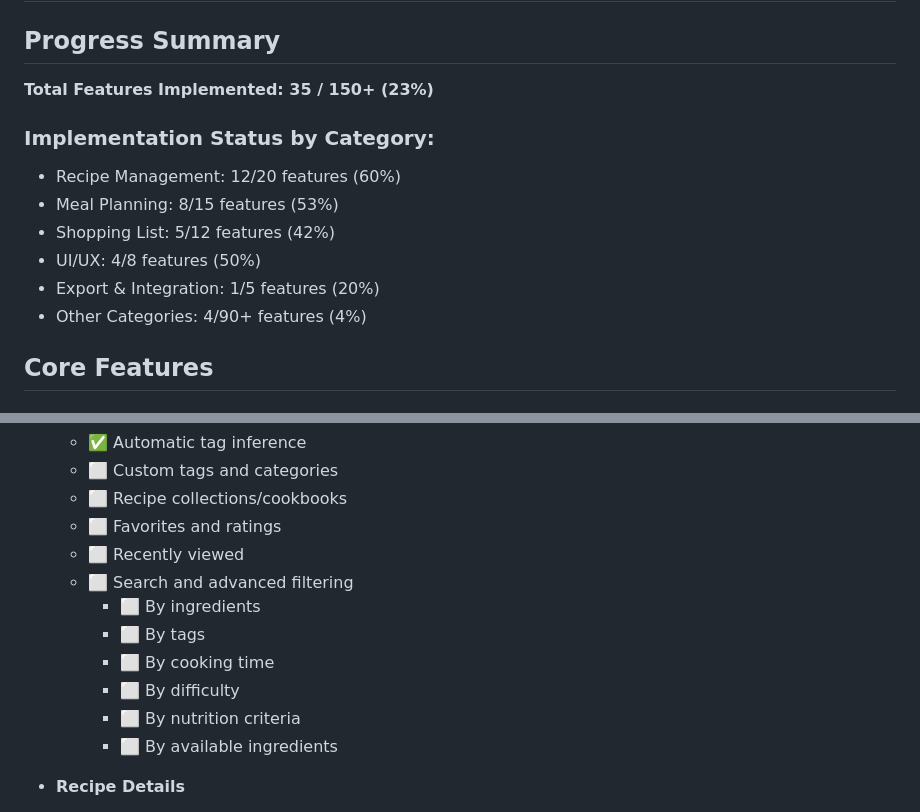
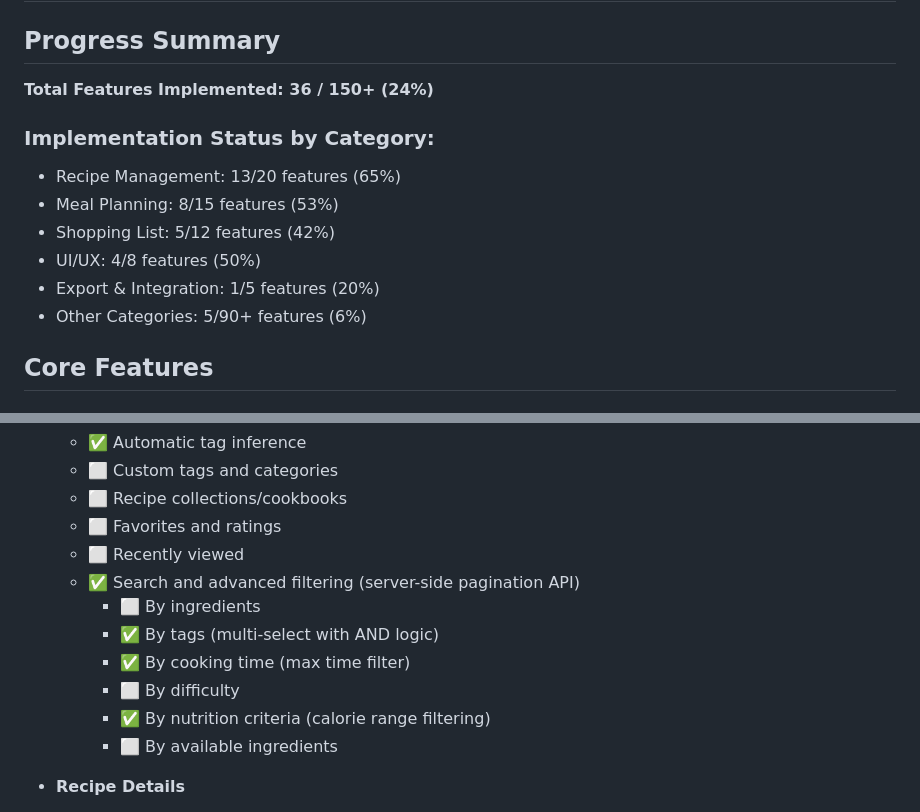
Before and after one commit to tarbadev/meal-planner, a Markdown page: FEATURES.md, 2 parts joined by grey strips. Rendered like a GitHub page.

Commit message:
docs: Update FEATURES.md progress (36/150, 24%)

```diff
--- a/FEATURES.md
+++ b/FEATURES.md
@@ -1,15 +1,15 @@
 # Meal Planner Pro - Feature Specification
 
 ## Progress Summary
-**Total Features Implemented: 35 / 150+ (23%)**
+**Total Features Implemented: 36 / 150+ (24%)**
 
 ### Implementation Status by Category:
-- Recipe Management: 12/20 features (60%)
+- Recipe Management: 13/20 features (65%)
 - Meal Planning: 8/15 features (53%)
 - Shopping List: 5/12 features (42%)
 - UI/UX: 4/8 features (50%)
 - Export & Integration: 1/5 features (20%)
-- Other Categories: 4/90+ features (4%)
+- Other Categories: 5/90+ features (6%)
 
 ## Core Features
 
@@ -54,12 +54,12 @@
   - ⬜ Recipe collections/cookbooks
   - ⬜ Favorites and ratings
   - ⬜ Recently viewed
-  - ⬜ Search and advanced filtering
+  - ✅ Search and advanced filtering (server-side pagination API)
     - ⬜ By ingredients
-    - ⬜ By tags
-    - ⬜ By cooking time
+    - ✅ By tags (multi-select with AND logic)
+    - ✅ By cooking time (max time filter)
     - ⬜ By difficulty
-    - ⬜ By nutrition criteria
+    - ✅ By nutrition criteria (calorie range filtering)
     - ⬜ By available ingredients
 
 - **Recipe Details**
```
